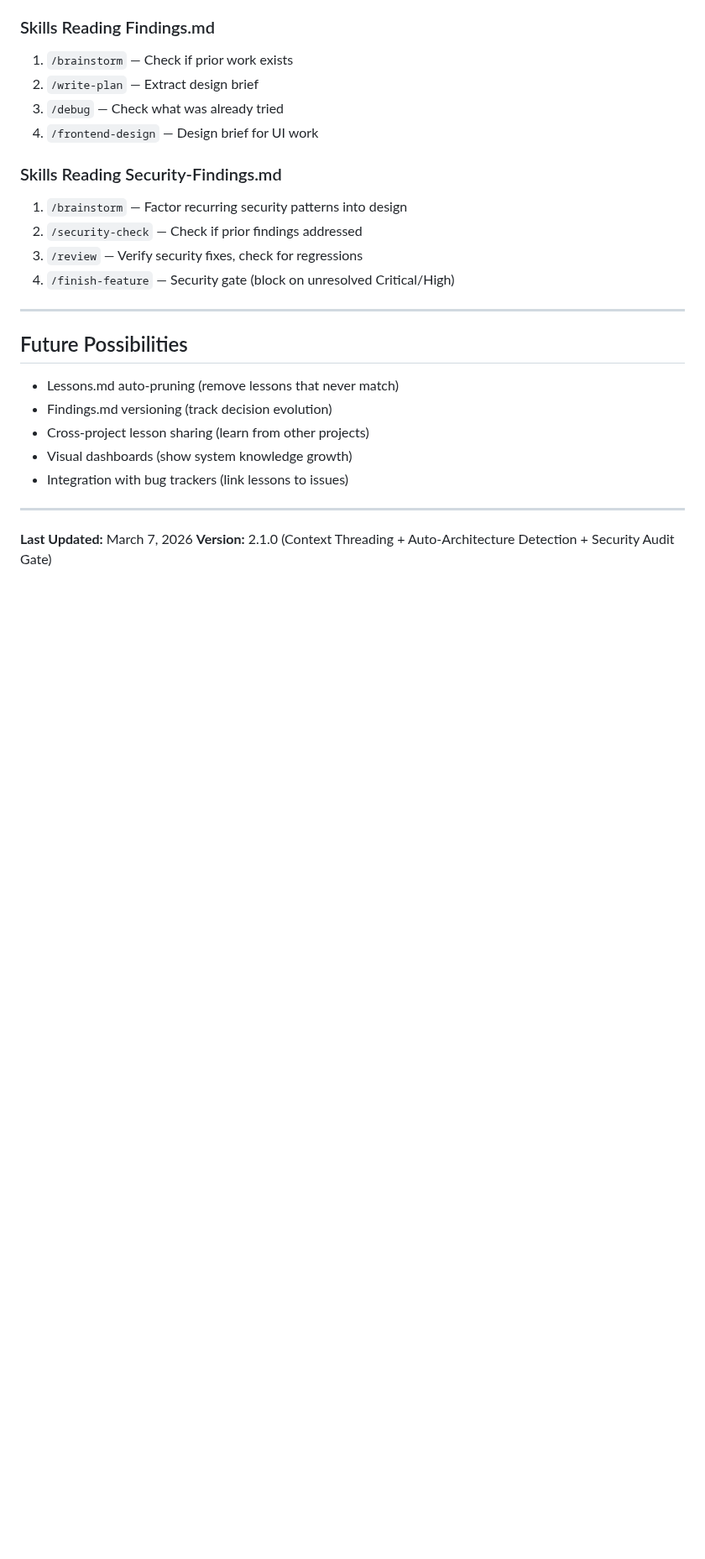
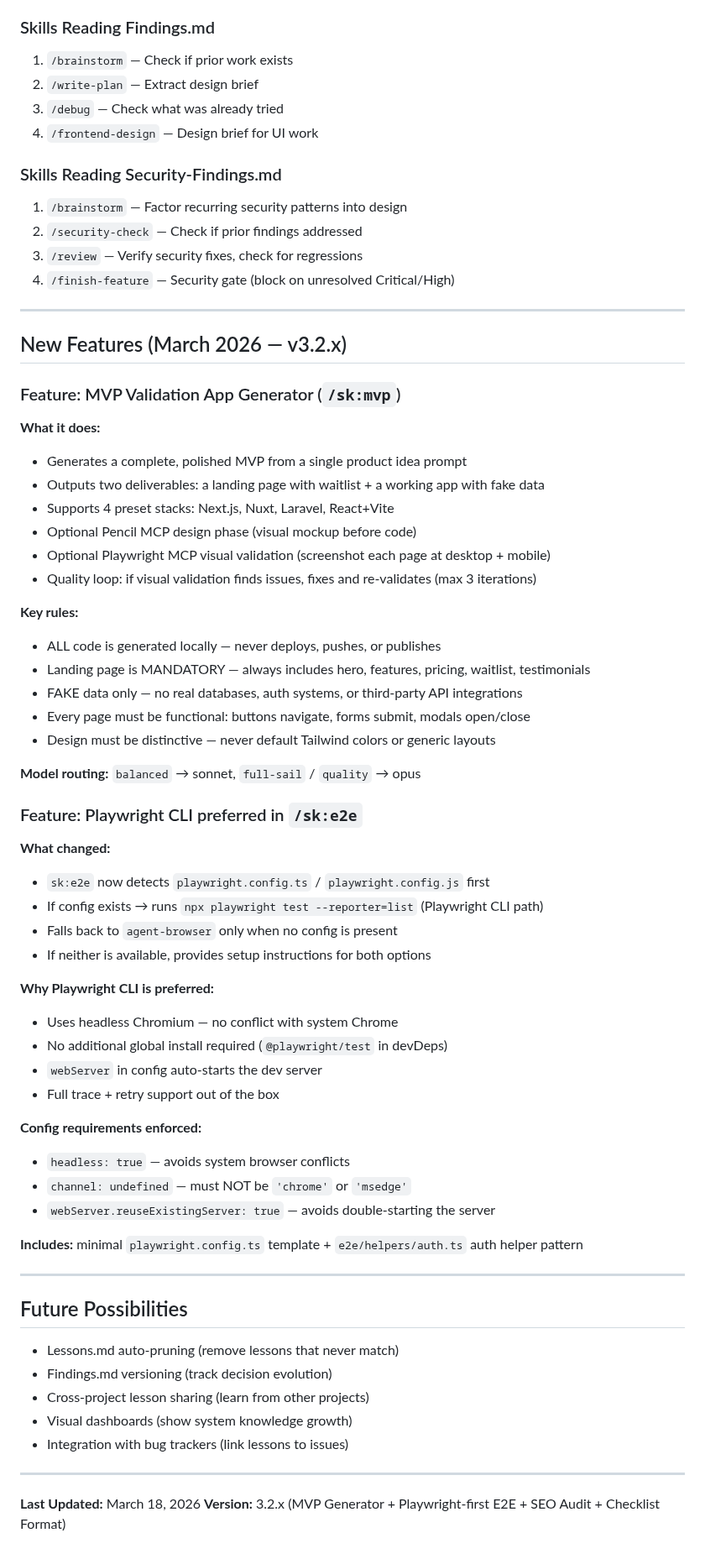
Before and after one commit to kennethsolomon/shipkit, a Markdown page: .claude/docs/FEATURES.md, the part around the change. Shown at 84% size. GitHub-like rendering; blank space fills up the shorter version.

```diff
--- a/.claude/docs/FEATURES.md
+++ b/.claude/docs/FEATURES.md
@@ -408,6 +408,50 @@ Result:
 
 ---
 
+## New Features (March 2026 — v3.2.x)
+
+### Feature: MVP Validation App Generator (`/sk:mvp`)
+
+**What it does:**
+- Generates a complete, polished MVP from a single product idea prompt
+- Outputs two deliverables: a landing page with waitlist + a working app with fake data
+- Supports 4 preset stacks: Next.js, Nuxt, Laravel, React+Vite
+- Optional Pencil MCP design phase (visual mockup before code)
+- Optional Playwright MCP visual validation (screenshot each page at desktop + mobile)
+- Quality loop: if visual validation finds issues, fixes and re-validates (max 3 iterations)
+
+**Key rules:**
+- ALL code is generated locally — never deploys, pushes, or publishes
+- Landing page is MANDATORY — always includes hero, features, pricing, waitlist, testimonials
+- FAKE data only — no real databases, auth systems, or third-party API integrations
+- Every page must be functional: buttons navigate, forms submit, modals open/close
+- Design must be distinctive — never default Tailwind colors or generic layouts
+
+**Model routing:** `balanced` → sonnet, `full-sail` / `quality` → opus
+
+### Feature: Playwright CLI preferred in `/sk:e2e`
+
+**What changed:**
+- `sk:e2e` now detects `playwright.config.ts` / `playwright.config.js` first
+- If config exists → runs `npx playwright test --reporter=list` (Playwright CLI path)
+- Falls back to `agent-browser` only when no config is present
+- If neither is available, provides setup instructions for both options
+
+**Why Playwright CLI is preferred:**
+- Uses headless Chromium — no conflict with system Chrome
+- No additional global install required (`@playwright/test` in devDeps)
+- `webServer` in config auto-starts the dev server
+- Full trace + retry support out of the box
+
+**Config requirements enforced:**
+- `headless: true` — avoids system browser conflicts
+- `channel: undefined` — must NOT be `'chrome'` or `'msedge'`
+- `webServer.reuseExistingServer: true` — avoids double-starting the server
+
+**Includes:** minimal `playwright.config.ts` template + `e2e/helpers/auth.ts` auth helper pattern
+
+---
+
 ## Future Possibilities
 
 - Lessons.md auto-pruning (remove lessons that never match)
@@ -418,5 +462,5 @@ Result:
 
 ---
 
-**Last Updated:** March 7, 2026
-**Version:** 2.1.0 (Context Threading + Auto-Architecture Detection + Security Audit Gate)
+**Last Updated:** March 18, 2026
+**Version:** 3.2.x (MVP Generator + Playwright-first E2E + SEO Audit + Checklist Format)
```
Also changed, not shown: CHANGELOG.md (+6 -0 lines), README.md (+7 -1 lines).
